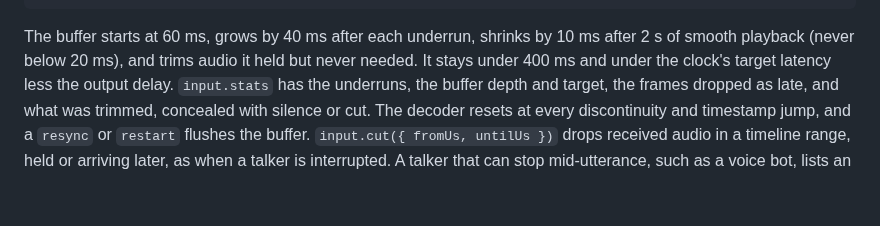
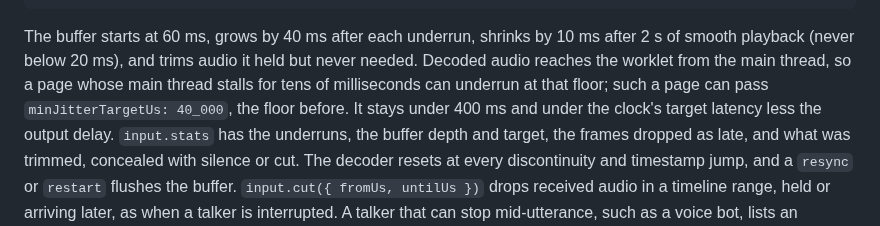
Before and after one commit to caprids/relay-sdks, a Markdown page: ts/GUIDE.md, the part around the change. Rendered like a GitHub page; blank space fills up the shorter version.

````diff
--- a/ts/GUIDE.md
+++ b/ts/GUIDE.md
@@ -884,7 +884,9 @@ subscriber.subscribe({ namespace, track: 'audio' }, { ...reader, onError });
 ```
 
 The buffer starts at 60 ms, grows by 40 ms after each underrun, shrinks by 10 ms after 2 s of
-smooth playback (never below 20 ms), and trims audio it held but never needed. It stays under 400 ms
+smooth playback (never below 20 ms), and trims audio it held but never needed. Decoded audio reaches the
+worklet from the main thread, so a page whose main thread stalls for tens of milliseconds can underrun at that
+floor; such a page can pass `minJitterTargetUs: 40_000`, the floor before. It stays under 400 ms
 and under the clock's target latency less the output delay. `input.stats` has the underruns, the
 buffer depth and target, the frames dropped as late, and what was trimmed, concealed with silence or
 cut. The decoder resets at every discontinuity and timestamp jump, and a `resync` or `restart`
````
Also changed, not shown: spec/media-layer.md (+1 -1 lines), 1 other file.
